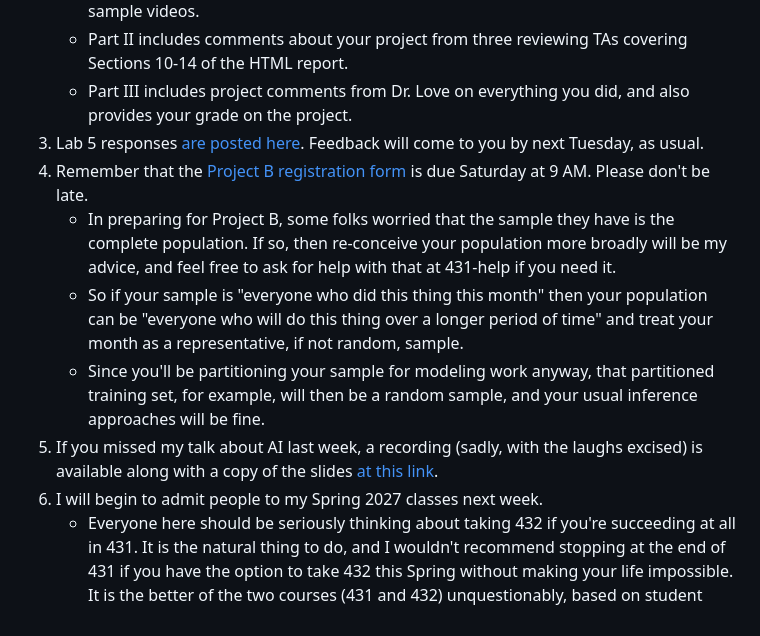
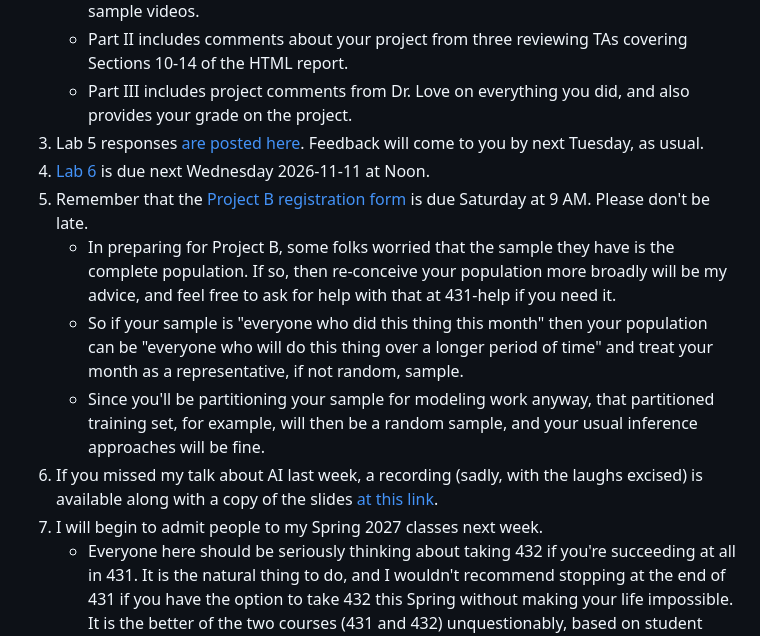
Before and after one commit to THOMASELOVE/431-classes-2026, a Markdown page: class20/README.md, the part around the change. Rendered like a GitHub page.

```diff
--- a/class20/README.md
+++ b/class20/README.md
@@ -24,12 +24,13 @@ Tuesday was a [pretty good night](https://www.natesilver.net/p/models-led-predic
     - Part II includes comments about your project from three reviewing TAs covering Sections 10-14 of the HTML report.
     - Part III includes project comments from Dr. Love on everything you did, and also provides your grade on the project.
 3. Lab 5 responses [are posted here](https://github.com/THOMASELOVE/431-labs-2026/blob/main/lab5/fall-2026-sites.md). Feedback will come to you by next Tuesday, as usual.
-4. Remember that the [Project B registration form](https://thomaselove.github.io/431-projectB-2026/register.html) is due Saturday at 9 AM. Please don't be late.
+4. [Lab 6](https://github.com/THOMASELOVE/431-labs-2026) is due next Wednesday 2026-11-11 at Noon.
+5. Remember that the [Project B registration form](https://thomaselove.github.io/431-projectB-2026/register.html) is due Saturday at 9 AM. Please don't be late.
     - In preparing for Project B, some folks worried that the sample they have is the complete population. If so, then re-conceive your population more broadly will be my advice, and feel free to ask for help with that at 431-help if you need it.
     - So if your sample is "everyone who did this thing this month" then your population can be "everyone who will do this thing over a longer period of time" and treat your month as a representative, if not random, sample.
     - Since you'll be partitioning your sample for modeling work anyway, that partitioned training set, for example, will then be a random sample, and your usual inference approaches will be fine.
-5. If you missed my talk about AI last week, a recording (sadly, with the laughs excised) is available along with a copy of the slides [at this link](https://github.com/THOMASELOVE/ppp-ai-seminar).
-6. I will begin to admit people to my Spring 2027 classes next week.
+6. If you missed my talk about AI last week, a recording (sadly, with the laughs excised) is available along with a copy of the slides [at this link](https://github.com/THOMASELOVE/ppp-ai-seminar).
+7. I will begin to admit people to my Spring 2027 classes next week.
     - Everyone here should be seriously thinking about taking 432 if you're succeeding at all in 431. It is the natural thing to do, and I wouldn't recommend stopping at the end of 431 if you have the option to take 432 this Spring without making your life impossible. It is the better of the two courses (431 and 432) unquestionably, based on student responses.
     - Here is the [syllabus](https://thomaselove.github.io/500-syllabus-2026/) for the Spring 2026 version of my 500 class. This year will be meaningfully different including a different model for delivering the class in addition to some topic refreshing, but the new syllabus won't be ready until early January. In general, I recommend that you should take 500 if you want to learn about observational studies and causal effects (it's my best course), but whether you take it **with** 432 (more challenging) or **after** 432 (less stressful, good refresher, maybe more useful) is up to you, and the duration of your program at CWRU. The course is offered every Spring semester.
 
```
